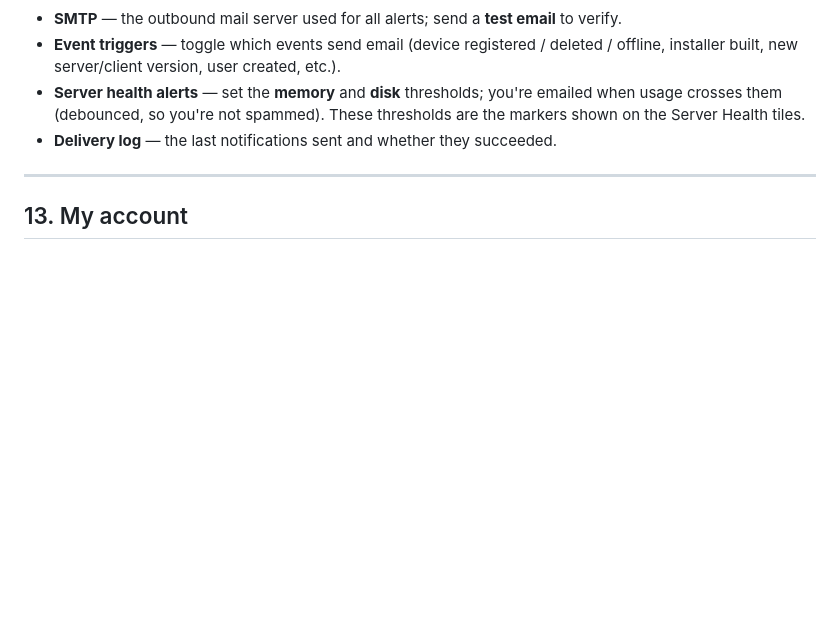
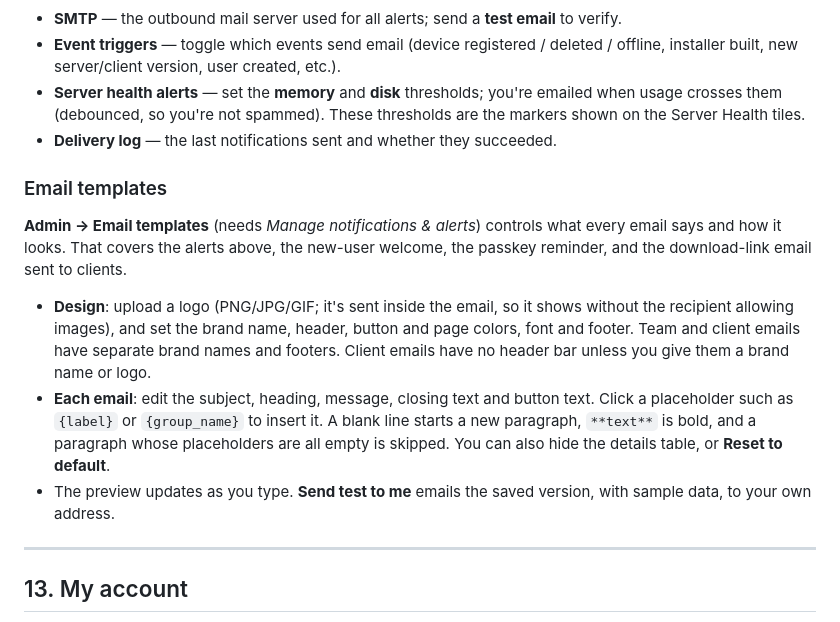
Before and after one commit to arvage/rustdesk-fleet, a Markdown page: USER_GUIDE.md, the part around the change. Drawn GitHub-style; blank space fills up the shorter version.

Commit message:
Document email templates in the user guide
Co-Authored-By: Claude Opus 5.5 <noreply@anthropic.com>

```diff
--- a/USER_GUIDE.md
+++ b/USER_GUIDE.md
@@ -282,6 +282,26 @@ Backups protect the one thing that can't be regenerated — the server keypair
   thresholds are the markers shown on the Server Health tiles.
 - **Delivery log** — the last notifications sent and whether they succeeded.
 
+### Email templates
+
+**Admin → Email templates** (needs *Manage notifications & alerts*) controls
+what every email says and how it looks. That covers the alerts above, the
+new-user welcome, the passkey reminder, and the download-link email sent to
+clients.
+
+- **Design**: upload a logo (PNG/JPG/GIF; it's sent inside the email, so it
+  shows without the recipient allowing images), and set the brand name, header,
+  button and page colors, font and footer. Team and client emails have separate
+  brand names and footers. Client emails have no header bar unless you give
+  them a brand name or logo.
+- **Each email**: edit the subject, heading, message, closing text and button
+  text. Click a placeholder such as `{label}` or `{group_name}` to insert it.
+  A blank line starts a new paragraph, `**text**` is bold, and a paragraph
+  whose placeholders are all empty is skipped. You can also hide the details
+  table, or **Reset to default**.
+- The preview updates as you type. **Send test to me** emails the saved
+  version, with sample data, to your own address.
+
 ---
 
 ## 13. My account
```
